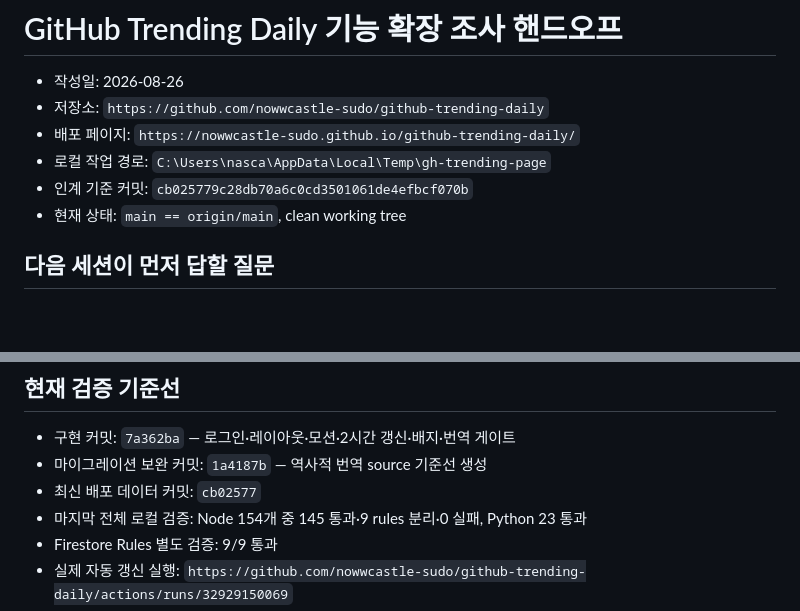
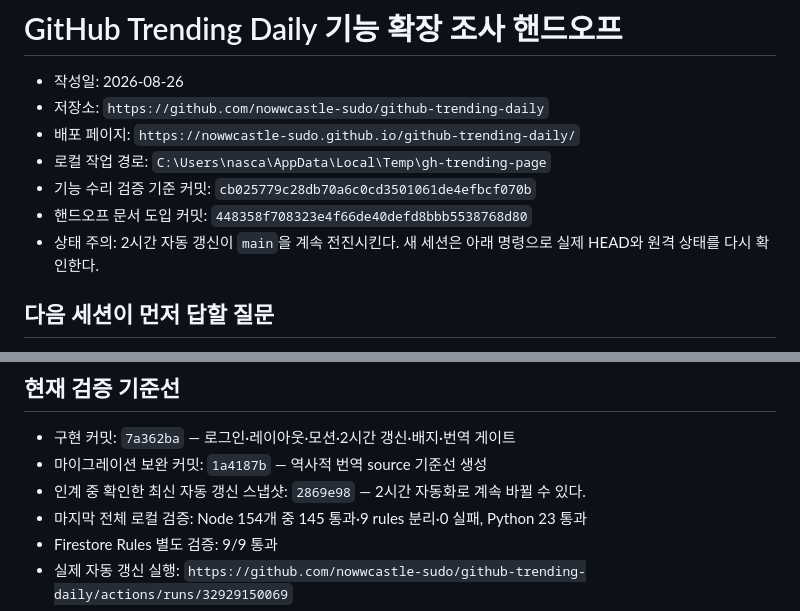
Before and after one commit to nowwcastle-sudo/github-trending-daily, a Markdown page: docs/handoffs/2026-08-26-feature-expansion-research.md, 2 parts joined by grey strips. GitHub-like rendering; blank space fills up the shorter version.

Commit message:
docs: clarify moving refresh baseline

```diff
--- a/docs/handoffs/2026-08-26-feature-expansion-research.md
+++ b/docs/handoffs/2026-08-26-feature-expansion-research.md
@@ -4,8 +4,9 @@
 - 저장소: `https://github.com/nowwcastle-sudo/github-trending-daily`
 - 배포 페이지: `https://nowwcastle-sudo.github.io/github-trending-daily/`
 - 로컬 작업 경로: `C:\Users\nasca\AppData\Local\Temp\gh-trending-page`
-- 인계 기준 커밋: `cb025779c28db70a6c0cd3501061de4efbcf070b`
-- 현재 상태: `main == origin/main`, clean working tree
+- 기능 수리 검증 기준 커밋: `cb025779c28db70a6c0cd3501061de4efbcf070b`
+- 핸드오프 문서 도입 커밋: `448358f708323e4f66de40defd8bbb5538768d80`
+- 상태 주의: 2시간 자동 갱신이 `main`을 계속 전진시킨다. 새 세션은 아래 명령으로 실제 HEAD와 원격 상태를 다시 확인한다.
 
 ## 다음 세션이 먼저 답할 질문
 
@@ -150,7 +151,7 @@ GitHub Trending Daily가 사용자에게 더 편하고 더 유용한 정보를
 
 - 구현 커밋: `7a362ba` — 로그인·레이아웃·모션·2시간 갱신·배지·번역 게이트
 - 마이그레이션 보완 커밋: `1a4187b` — 역사적 번역 source 기준선 생성
-- 최신 배포 데이터 커밋: `cb02577`
+- 인계 중 확인한 최신 자동 갱신 스냅샷: `2869e98` — 2시간 자동화로 계속 바뀔 수 있다.
 - 마지막 전체 로컬 검증: Node 154개 중 145 통과·9 rules 분리·0 실패, Python 23 통과
 - Firestore Rules 별도 검증: 9/9 통과
 - 실제 자동 갱신 실행: `https://github.com/nowwcastle-sudo/github-trending-daily/actions/runs/32929150069`
```
